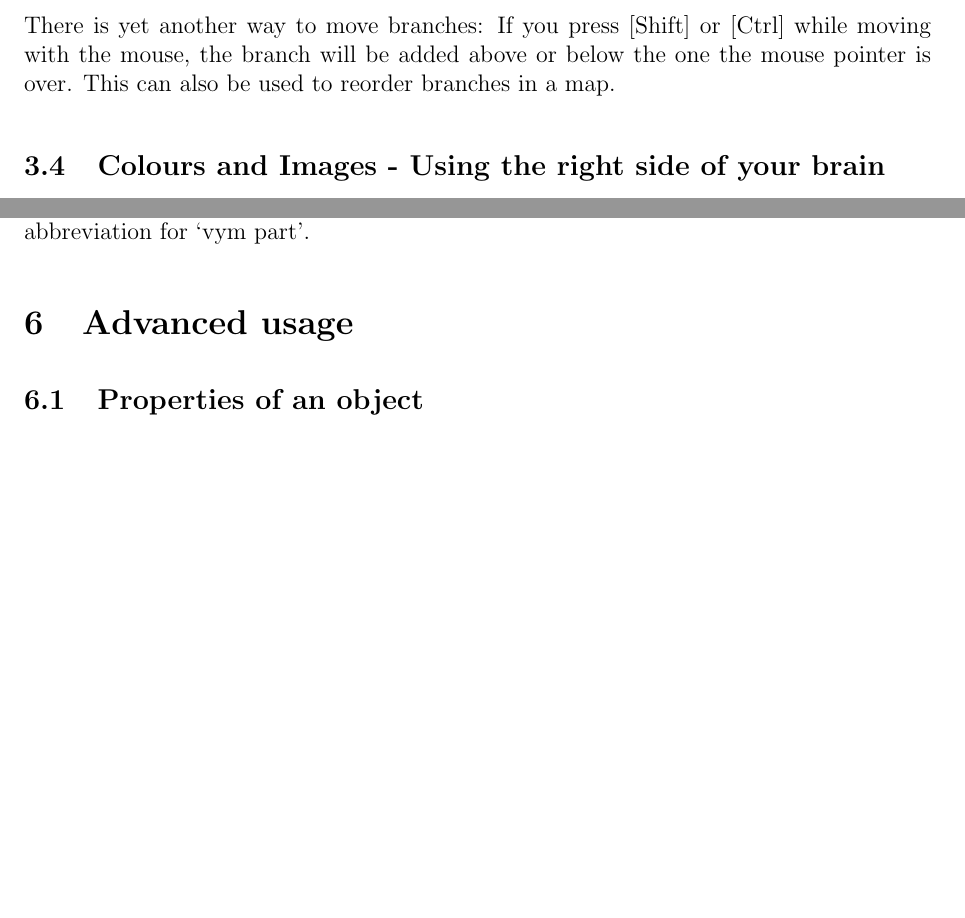
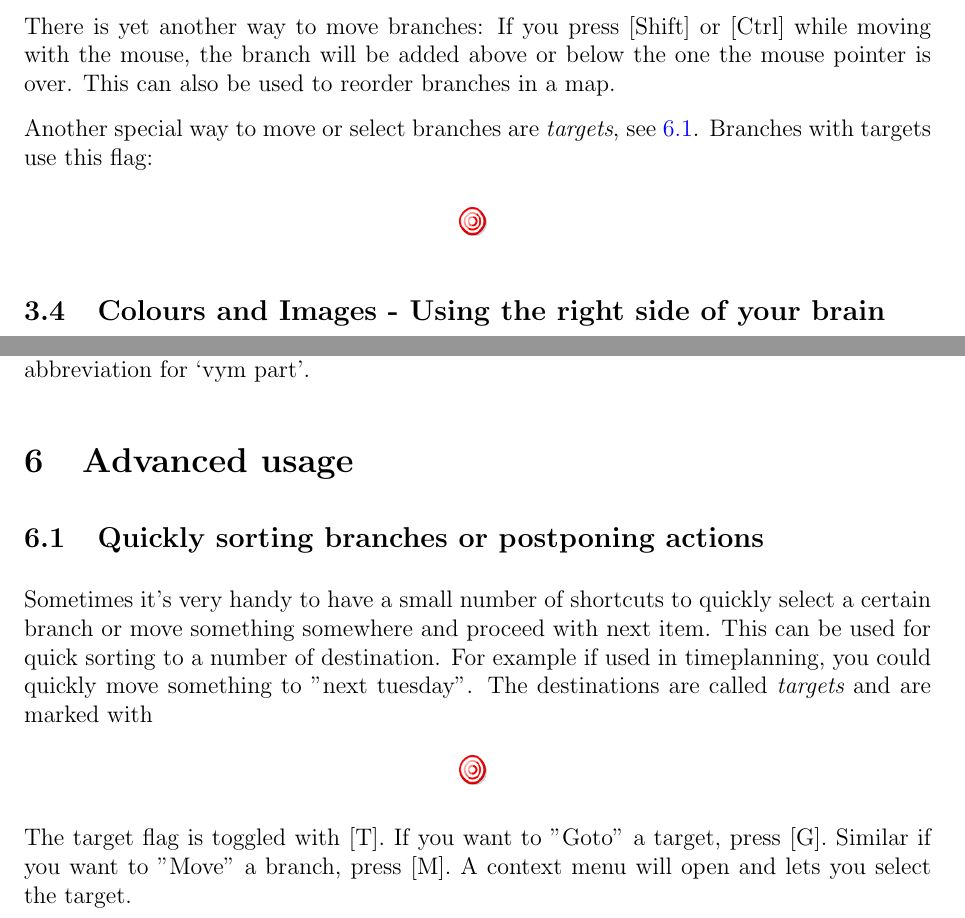
Before and after one commit to insilmaril/vym, a LaTeX document (tex/vym.tex): two parts of pages 15 and 25 of 40, joined at a grey line, cut so that both start at the same text, the shorter picture padded with empty space. Compiled offline with pdfLaTeX.

Commit message:
Documentation: Added targets

```diff
--- a/tex/vym.tex
+++ b/tex/vym.tex
@@ -485,12 +486,19 @@ move a branch up or down in a subtree by
         \begin{center}
             \includegraphics[width=1.5cm]{images/move-buttons.png}
         \end{center}
-\end{itemize}
 %tipp
 There is yet another way to move branches: If you press \key{Shift} or
 \key{Ctrl} while moving with the mouse, the branch will be added above
 or below the one the mouse pointer is over. This can also be used to
 reorder branches in a map.
+
+Another special way to move or select branches are {\em targets}, see
+\ref{targets}. Branches with targets use this flag:
+\begin{center}
+    \includegraphics[width=0.5cm]{images/flag-target.png}
+    \label{propwindow}
+\end{center}
+
 
 \subsection{Colours and Images - Using the right side of your brain}
 \subsubsection*{Change colour of a heading}
@@ -1000,6 +1008,23 @@ part\rq.
 
 
 \section{Advanced usage}
+
+\subsection{Quickly sorting branches or postponing actions} \label{targets}
+Sometimes it's very handy to have a small number of shortcuts to quickly
+select a certain branch or move something somewhere and proceed with
+next item. This can be used for quick sorting to a number of
+destination. For example if used in timeplanning, you could quickly move something
+to "next tuesday". The destinations are called {\em targets} and are
+marked with
+\begin{center}
+    \includegraphics[width=0.5cm]{images/flag-target.png}
+    \label{propwindow}
+\end{center}
+The target flag is toggled with \key{T}. If you want to "Goto" a target,
+press \key{G}. Similar if you want to "Move" a branch, press \key{M}.
+A context menu will open and lets you select the target.
+
+
 
 \subsection{Properties of an object}
 For any branch you can open a satellite window (see \ref{satellite}):
```
Also changed, not shown: tex/images/flag-target.png (added), tex/vym.tex (3 more changed lines).
